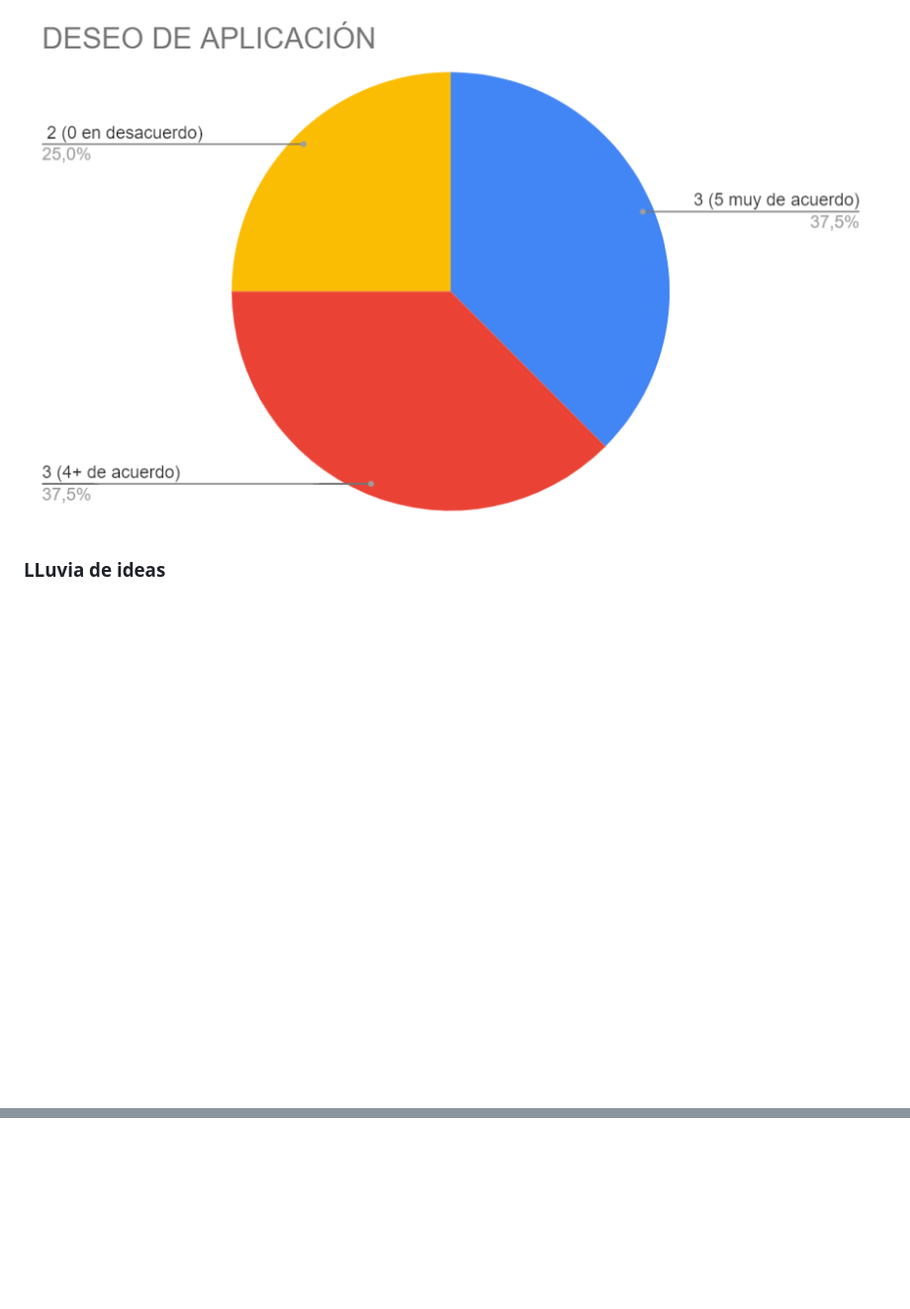
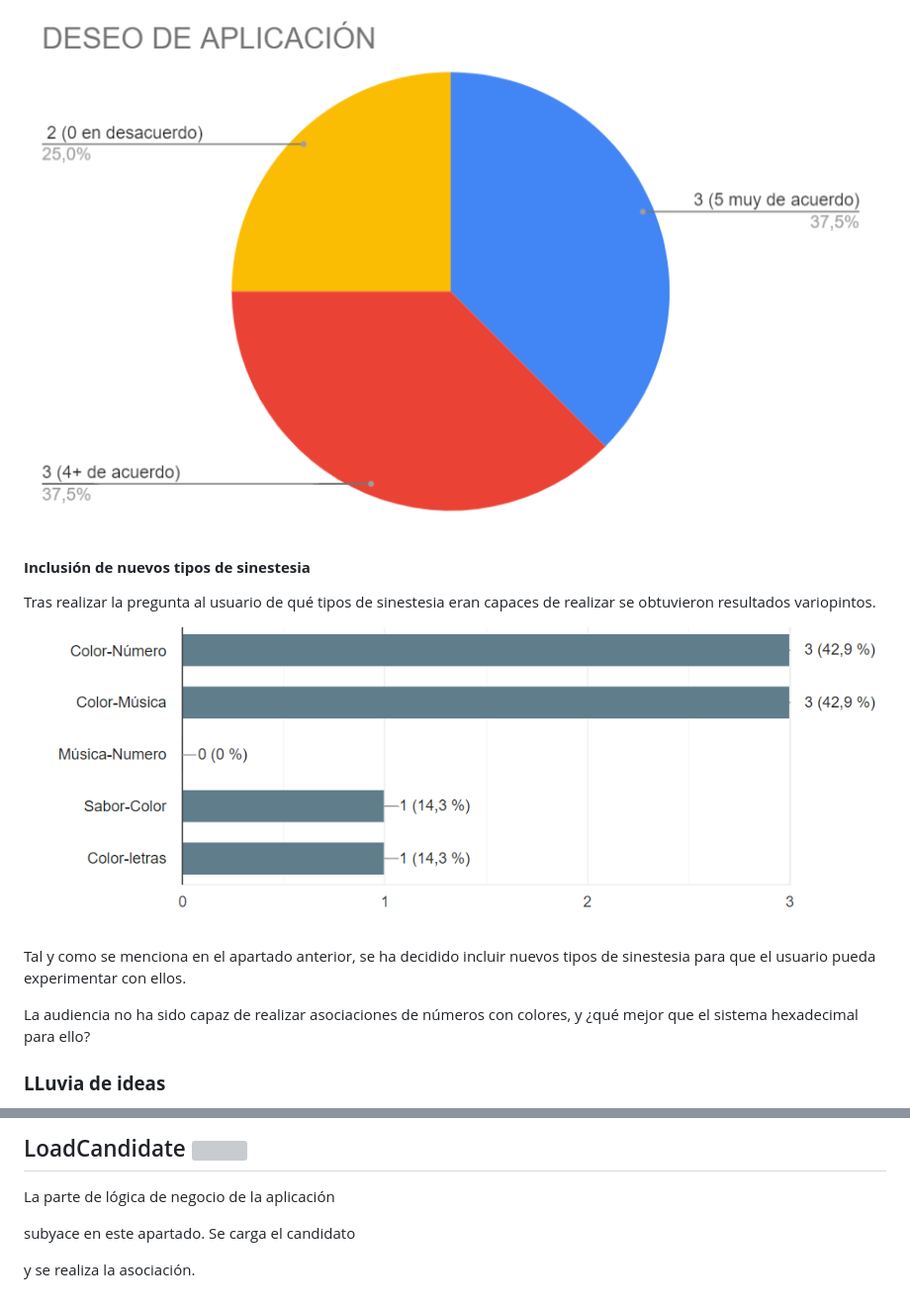
Before and after one commit to ser356/sinhex, a Markdown page: README.md, 2 parts joined by grey strips. Shown: that part at 99% size. GitHub-like rendering; pictures changed too: imgs/tercera.png (added); blank space fills up the shorter version; grey boxes are pictures that could not be loaded.

```diff
--- a/README.md
+++ b/README.md
@@ -59,6 +72,22 @@ margin-left: auto;
 margin-right: auto;
 width: 80%;
 ">
+
+#### **Inclusión de nuevos tipos de sinestesia**
+
+Tras realizar la pregunta al usuario de qué tipos de sinestesia eran capaces de realizar se obtuvieron resultados variopintos.
+
+<img src="./imgs/tercera.png" style="
+display: block;
+margin-left: auto;
+margin-right: auto;
+width: 80%;
+">
+
+Tal y como se menciona en el apartado anterior, se ha decidido incluir nuevos tipos de sinestesia para que el usuario pueda experimentar con ellos.
+
+La audiencia no ha sido capaz de realizar asociaciones de números con colores, y ¿qué mejor que el sistema hexadecimal para ello?
+
 
 
 
@@ -90,0 +208,10 @@ Finalmente se desechó la idea por ser poco innovadora.
+##
+
+
+## LoadCandidate ![]()
+
+La parte de lógica de negocio de la aplicación
+
+subyace en este apartado. Se carga el candidato
+
+y se realiza la asociación.
```
Also changed, not shown: other parts of README.md (+103 -2 lines), imgs/segunda.png (added).
